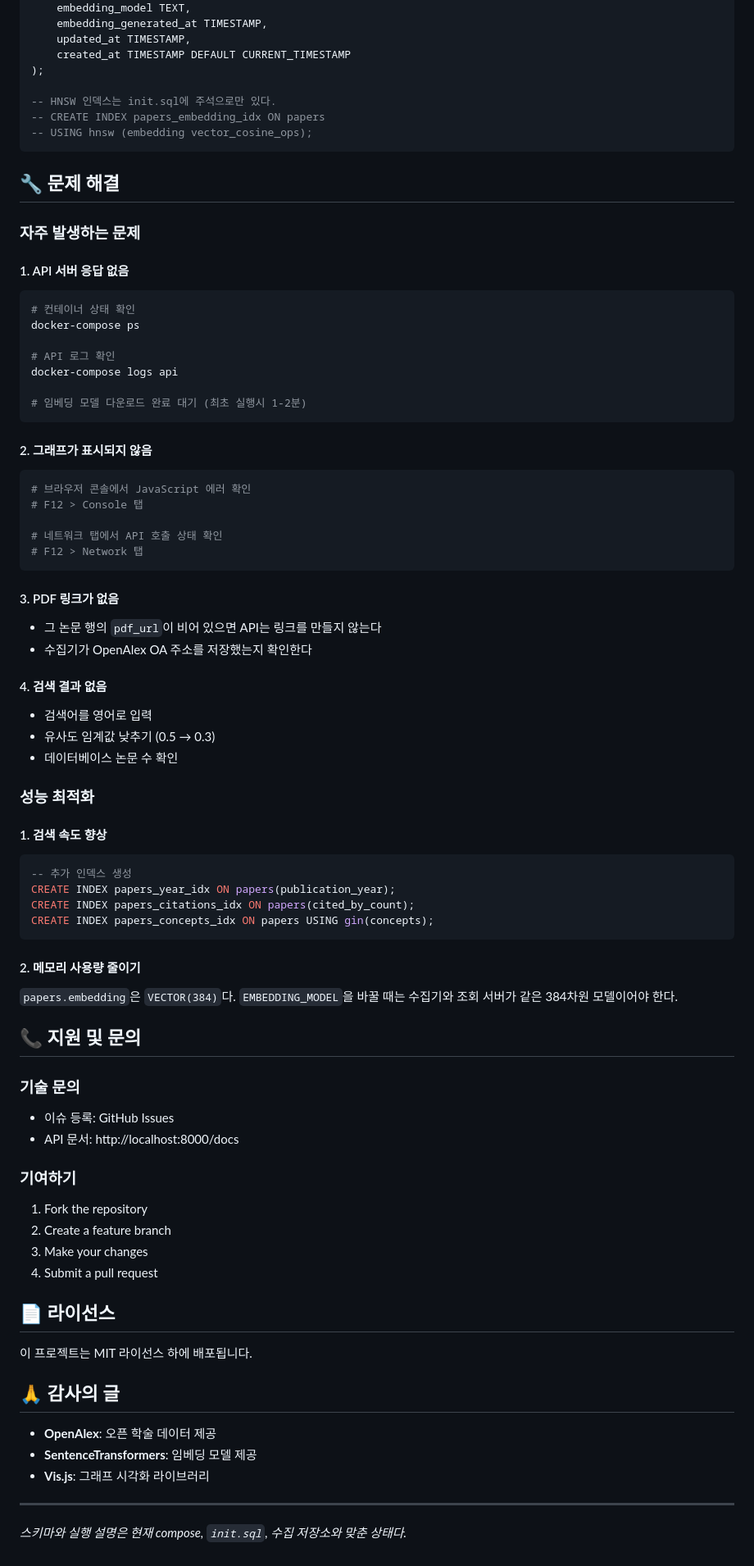
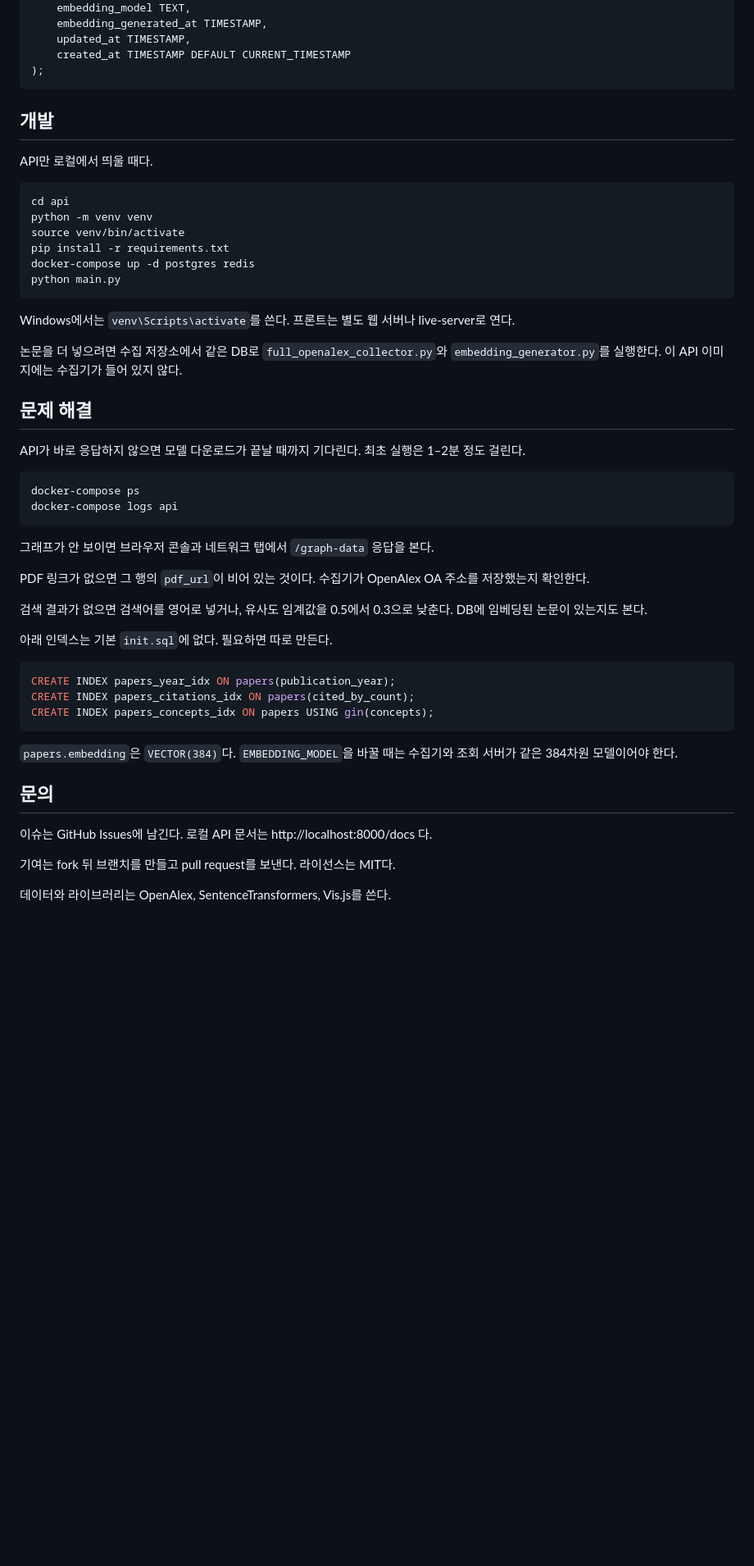
Before and after one commit to jhpps1/RSP, a Markdown page: README.md, the part around one of its changes. Shown at 82% size. Rendered like a GitHub page; blank space fills up the shorter version.

````diff
--- a/README.md
+++ b/README.md
@@ -247,81 +176,54 @@ CREATE TABLE papers (
     updated_at TIMESTAMP,
     created_at TIMESTAMP DEFAULT CURRENT_TIMESTAMP
 );
-
--- HNSW 인덱스는 init.sql에 주석으로만 있다.
--- CREATE INDEX papers_embedding_idx ON papers
--- USING hnsw (embedding vector_cosine_ops);
 ```
 
+## 개발
 
-## 🔧 문제 해결
+API만 로컬에서 띄울 때다.
 
-### 자주 발생하는 문제
-
-#### 1. API 서버 응답 없음
 ```bash
-# 컨테이너 상태 확인
-docker-compose ps
-
-# API 로그 확인
-docker-compose logs api
-
-# 임베딩 모델 다운로드 완료 대기 (최초 실행시 1-2분)
+cd api
+python -m venv venv
+source venv/bin/activate
+pip install -r requirements.txt
+docker-compose up -d postgres redis
+python main.py
 ```
 
-#### 2. 그래프가 표시되지 않음
+Windows에서는 `venv\Scripts\activate`를 쓴다. 프론트는 별도 웹 서버나 live-server로 연다.
+
+논문을 더 넣으려면 수집 저장소에서 같은 DB로 `full_openalex_collector.py`와 `embedding_generator.py`를 실행한다. 이 API 이미지에는 수집기가 들어 있지 않다.
+
+## 문제 해결
+
+API가 바로 응답하지 않으면 모델 다운로드가 끝날 때까지 기다린다. 최초 실행은 1–2분 정도 걸린다.
+
 ```bash
-# 브라우저 콘솔에서 JavaScript 에러 확인
-# F12 > Console 탭
-
-# 네트워크 탭에서 API 호출 상태 확인
-# F12 > Network 탭
+docker-compose ps
+docker-compose logs api
 ```
 
-#### 3. PDF 링크가 없음
-- 그 논문 행의 `pdf_url`이 비어 있으면 API는 링크를 만들지 않는다
-- 수집기가 OpenAlex OA 주소를 저장했는지 확인한다
+그래프가 안 보이면 브라우저 콘솔과 네트워크 탭에서 `/graph-data` 응답을 본다.
 
-#### 4. 검색 결과 없음
-- 검색어를 영어로 입력
-- 유사도 임계값 낮추기 (0.5 → 0.3)
-- 데이터베이스 논문 수 확인
+PDF 링크가 없으면 그 행의 `pdf_url`이 비어 있는 것이다. 수집기가 OpenAlex OA 주소를 저장했는지 확인한다.
 
-### 성능 최적화
+검색 결과가 없으면 검색어를 영어로 넣거나, 유사도 임계값을 0.5에서 0.3으로 낮춘다. DB에 임베딩된 논문이 있는지도 본다.
 
-#### 1. 검색 속도 향상
+아래 인덱스는 기본 `init.sql`에 없다. 필요하면 따로 만든다.
+
 ```sql
--- 추가 인덱스 생성
 CREATE INDEX papers_year_idx ON papers(publication_year);
 CREATE INDEX papers_citations_idx ON papers(cited_by_count);
 CREATE INDEX papers_concepts_idx ON papers USING gin(concepts);
 ```
 
-#### 2. 메모리 사용량 줄이기
 `papers.embedding`은 `VECTOR(384)`다. `EMBEDDING_MODEL`을 바꿀 때는 수집기와 조회 서버가 같은 384차원 모델이어야 한다.
 
-## 📞 지원 및 문의
+## 문의
 
-### 기술 문의
-- 이슈 등록: GitHub Issues
-- API 문서: http://localhost:8000/docs
+이슈는 GitHub Issues에 남긴다. 로컬 API 문서는 http://localhost:8000/docs 다.
 
-### 기여하기
-1. Fork the repository
-2. Create a feature branch
-3. Make your changes
-4. Submit a pull request
+기여는 fork 뒤 브랜치를 만들고 pull request를 보낸다. 라이선스는 MIT다.
 
-## 📄 라이선스
-
-이 프로젝트는 MIT 라이선스 하에 배포됩니다.
-
-## 🙏 감사의 글
-
-- **OpenAlex**: 오픈 학술 데이터 제공
-- **SentenceTransformers**: 임베딩 모델 제공
-- **Vis.js**: 그래프 시각화 라이브러리
-
----
-
-*스키마와 실행 설명은 현재 compose, `init.sql`, 수집 저장소와 맞춘 상태다.*
+데이터와 라이브러리는 OpenAlex, SentenceTransformers, Vis.js를 쓴다.
````
Also changed, not shown: other parts of README.md (+62 -133 lines).
